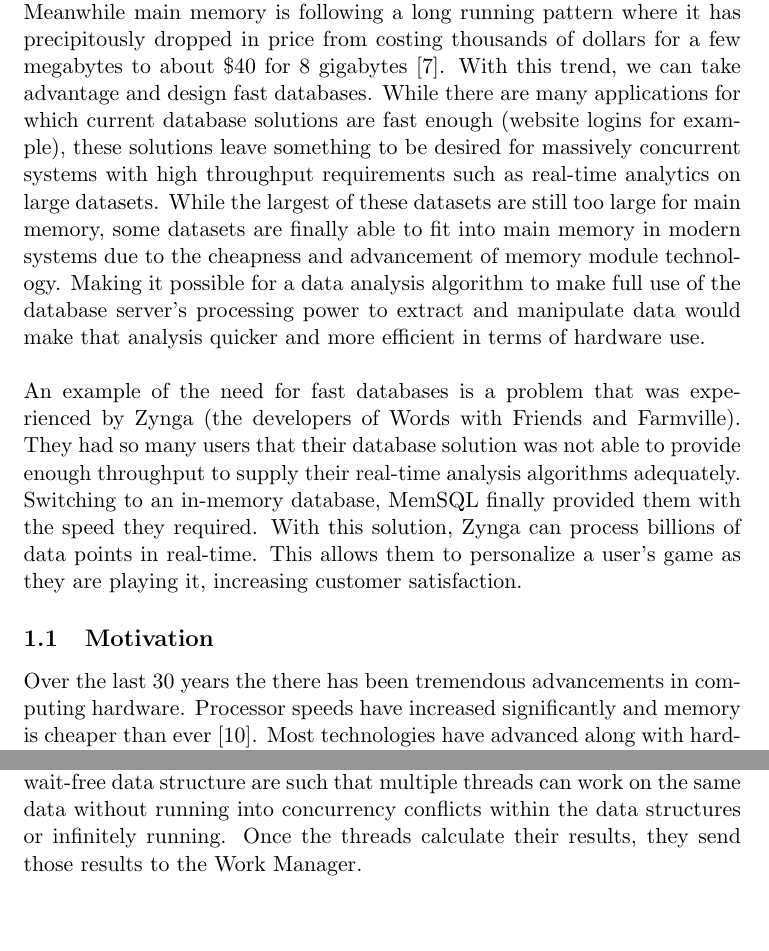
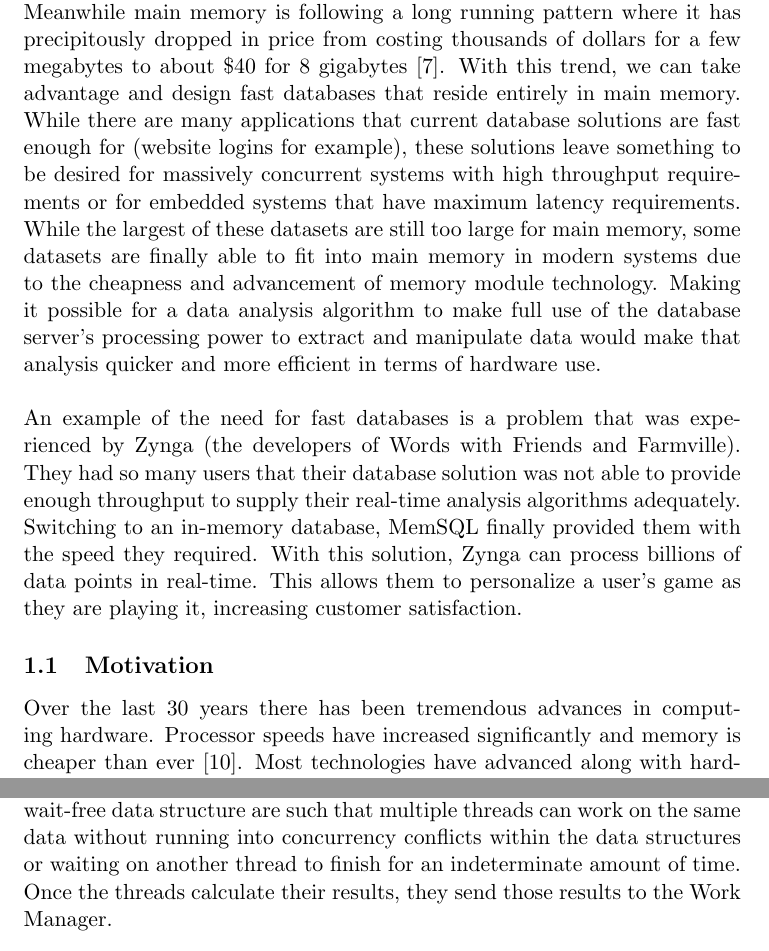
Before and after one commit to Dar13/OpenMemDB, a LaTeX document (Documents/Workshop_Paper/WorkshopPaper.tex): two parts of pages 2 and 4 of 9, joined at a grey line, cut so that both start at the same text, the shorter picture padded with empty space. Compiled offline with pdfLaTeX.

Commit message:
More grammar fixes. A bit rewriting.

```diff
--- a/Documents/Workshop_Paper/WorkshopPaper.tex
+++ b/Documents/Workshop_Paper/WorkshopPaper.tex
@@ -54,11 +54,11 @@ While hard drives are getting faster due to the introduction of NAND flash-based
 they are still relatively slow when compared to main memory. Meanwhile main memory is
 following a long running pattern where it has precipitously dropped in price from costing
 thousands of dollars for a few megabytes to about \$40 for 8 gigabytes \cite{jcmit}.
-With this trend, we can take advantage and design fast databases. While there are many
-applications for which current database solutions are fast enough (website logins for
+With this trend, we can take advantage and design fast databases that reside entirely in main memory. While there are many
+applications that current database solutions are fast enough for (website logins for
 example), these solutions leave something to be desired for massively concurrent
-systems with high throughput requirements such as real-time analytics on large
-datasets. While the largest of these datasets are still too large for main memory,
+systems with high throughput requirements or for embedded systems that have maximum latency
+requirements. While the largest of these datasets are still too large for main memory,
 some datasets are finally able to fit into main memory in modern systems due to the
 cheapness and advancement of memory module technology. Making it possible for a data
 analysis algorithm to make full use of the database server's processing power to extract
@@ -73,7 +73,7 @@ billions of data points in real-time. This allows them to personalize a user's g
 as they are playing it, increasing customer satisfaction.
 
 \subsection{Motivation}
-Over the last 30 years the there has been tremendous advancements in computing
+Over the last 30 years there has been tremendous advances in computing
 hardware. Processor speeds have increased significantly and memory is cheaper than ever
 \cite{stonebraker2007end}. Most technologies have advanced
 along with hardware, however database management systems have struggled to improve
@@ -141,8 +142,9 @@ The Data Store is where all the database's data is stored and thus is where the
 structures are primarily used. These wait-free data structures are used so that all
 the worker threads can safely and efficiently execute their assigned tasks. The guarantees of a
 wait-free data structure are such that multiple threads can work on the same data without
-running into concurrency conflicts within the data structures or infinitely running. Once
-the threads calculate their results, they send those results to the Work Manager.
+running into concurrency conflicts within the data structures or waiting on another thread to
+finish for an indeterminate amount of time. Once the threads calculate their results, they
+send those results to the Work Manager.
 \par\vspace{\baselineskip}
 Each worker thread is a long-lived thread spawned by the database upon start-up
 and has various thread-local statically-allocated pieces of memory given to it.
```
Also changed, not shown: Documents/Workshop_Paper/WorkshopPaper.tex (11 more changed lines).
